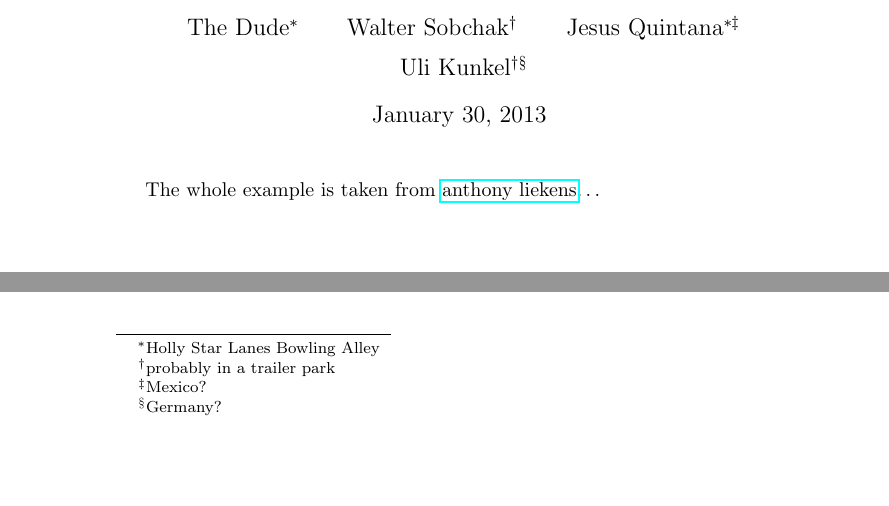
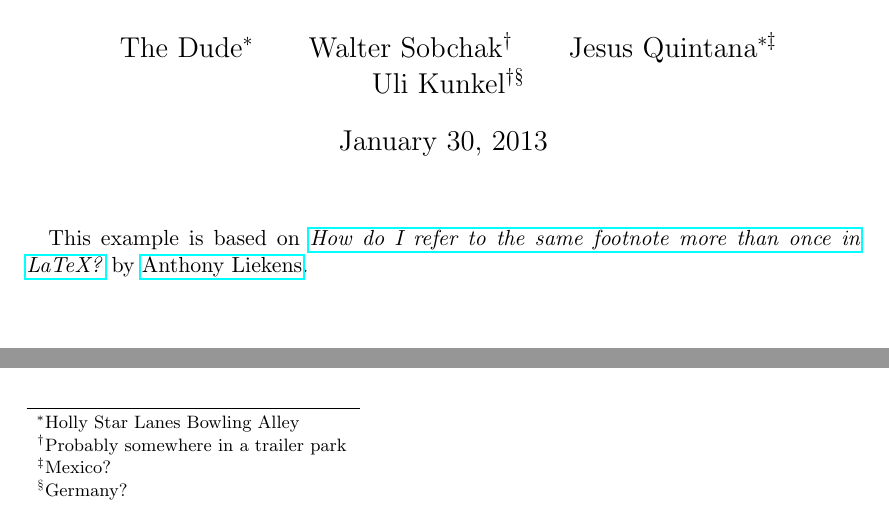
Before and after one commit to habi/latex, a LaTeX document (multiple_affiliations.tex): two parts of the page, joined at a grey line, cut so that both start at the same text, the shorter picture padded with empty space. Compiled offline with pdfLaTeX.

Commit message:
boxplot.tex includes preview package now multiple_affiliations.tex updated after submitting http://tex.stackexchange.com/a/95985/828

```diff
--- a/multiple_affiliations.tex
+++ b/multiple_affiliations.tex
@@ -4,18 +4,20 @@
 	\footnote{#2}
 	\newcounter{#1}
 	\setcounter{#1}{\value{footnote}}%
-}
+	}
 \newcommand{\footrecall}[1]{%
 	\footnotemark[\value{#1}]%
-}
+	}
+
 \title{How to bowl properly}
 \author{%
   The Dude\footremember{alley}{Holly Star Lanes Bowling Alley}%
-  \and Walter Sobchak\footremember{trailer}{probably in a trailer park}%
+  \and Walter Sobchak\footremember{trailer}{Probably somewhere in a trailer park}%
   \and Jesus Quintana\footrecall{alley} \footnote{Mexico?}%
   \and Uli Kunkel\footrecall{trailer} \footnote{Germany?}%
   }
+
 \begin{document}
 \maketitle
-The whole example is taken from \href{http://anthony.liekens.net/index.php/LaTeX/MultipleFootnoteReferences}{anthony liekens}\ldots
+This example is based on \href{http://anthony.liekens.net/index.php/LaTeX/MultipleFootnoteReferences}{\emph{How do I refer to the same footnote more than once in LaTeX?}} by \href{http://anthony.liekens.net/}{Anthony Liekens}.
 \end{document}
```
Also changed, not shown: boxplot.tex (+1 -1 lines), multiple_affiliations.tex (2 more changed lines).
